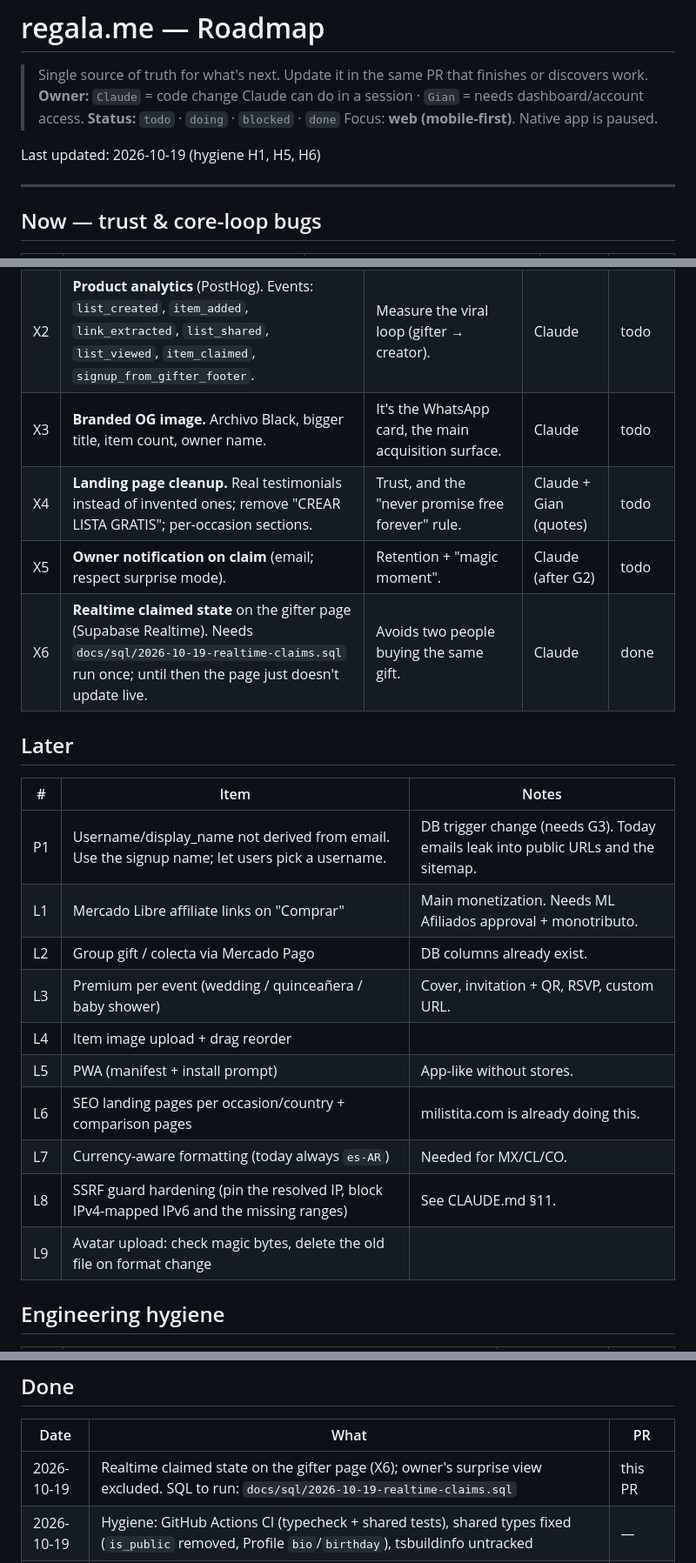
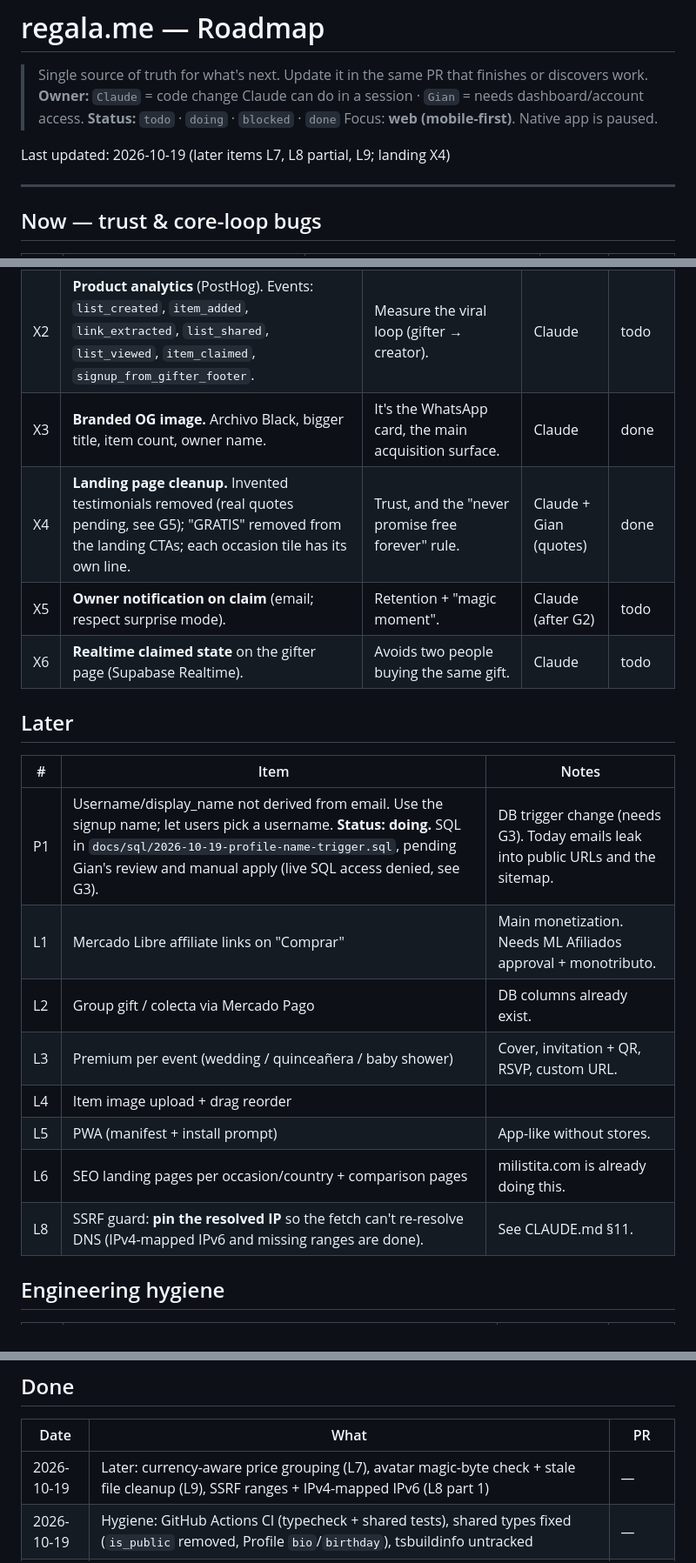
Before and after one commit to pinieriamato-dev/regala.me, a Markdown page: ROADMAP.md, 3 parts joined by grey strips. Shown at 87% size. Drawn GitHub-style.

```diff
--- a/ROADMAP.md
+++ b/ROADMAP.md
@@ -5,7 +5,7 @@
 > **Status:** `todo` · `doing` · `blocked` · `done`
 > Focus: **web (mobile-first)**. Native app is paused.
 
-Last updated: 2026-10-19 (hygiene H1, H5, H6)
+Last updated: 2026-10-19 (later items L7, L8 partial, L9; landing X4)
 
 ---
 
@@ -36,25 +37,23 @@ Last updated: 2026-10-19 (hygiene H1, H5, H6)
 |---|---|---|---|---|
 | X1 | **Amigo invisible.** Create a group, invite via link, draw names, each participant gets their own regala.me list. | Proven demand (Elfster). Every participant becomes a list creator, giving a December acquisition spike. | Claude | todo |
 | X2 | **Product analytics** (PostHog). Events: `list_created`, `item_added`, `link_extracted`, `list_shared`, `list_viewed`, `item_claimed`, `signup_from_gifter_footer`. | Measure the viral loop (gifter → creator). | Claude | todo |
-| X3 | **Branded OG image.** Archivo Black, bigger title, item count, owner name. | It's the WhatsApp card, the main acquisition surface. | Claude | todo |
-| X4 | **Landing page cleanup.** Real testimonials instead of invented ones; remove "CREAR LISTA GRATIS"; per-occasion sections. | Trust, and the "never promise free forever" rule. | Claude + Gian (quotes) | todo |
+| X3 | **Branded OG image.** Archivo Black, bigger title, item count, owner name. | It's the WhatsApp card, the main acquisition surface. | Claude | done |
+| X4 | **Landing page cleanup.** Invented testimonials removed (real quotes pending, see G5); "GRATIS" removed from the landing CTAs; each occasion tile has its own line. | Trust, and the "never promise free forever" rule. | Claude + Gian (quotes) | done |
 | X5 | **Owner notification on claim** (email; respect surprise mode). | Retention + "magic moment". | Claude (after G2) | todo |
-| X6 | **Realtime claimed state** on the gifter page (Supabase Realtime). Needs `docs/sql/2026-10-19-realtime-claims.sql` run once; until then the page just doesn't update live. | Avoids two people buying the same gift. | Claude | done |
+| X6 | **Realtime claimed state** on the gifter page (Supabase Realtime). | Avoids two people buying the same gift. | Claude | todo |
 
 ## Later
 
 | # | Item | Notes |
 |---|---|---|
-| P1 | Username/display_name not derived from email. Use the signup name; let users pick a username. | DB trigger change (needs G3). Today emails leak into public URLs and the sitemap. |
+| P1 | Username/display_name not derived from email. Use the signup name; let users pick a username. **Status: doing.** SQL in `docs/sql/2026-10-19-profile-name-trigger.sql`, pending Gian's review and manual apply (live SQL access denied, see G3). | DB trigger change (needs G3). Today emails leak into public URLs and the sitemap. |
 | L1 | Mercado Libre affiliate links on "Comprar" | Main monetization. Needs ML Afiliados approval + monotributo. |
 | L2 | Group gift / colecta via Mercado Pago | DB columns already exist. |
 | L3 | Premium per event (wedding / quinceañera / baby shower) | Cover, invitation + QR, RSVP, custom URL. |
 | L4 | Item image upload + drag reorder | |
 | L5 | PWA (manifest + install prompt) | App-like without stores. |
 | L6 | SEO landing pages per occasion/country + comparison pages | milistita.com is already doing this. |
-| L7 | Currency-aware formatting (today always `es-AR`) | Needed for MX/CL/CO. |
-| L8 | SSRF guard hardening (pin the resolved IP, block IPv4-mapped IPv6 and the missing ranges) | See CLAUDE.md §11. |
-| L9 | Avatar upload: check magic bytes, delete the old file on format change | |
+| L8 | SSRF guard: **pin the resolved IP** so the fetch can't re-resolve DNS (IPv4-mapped IPv6 and missing ranges are done). | See CLAUDE.md §11. |
 
 ## Engineering hygiene
 
@@ -73,7 +72,7 @@ Last updated: 2026-10-19 (hygiene H1, H5, H6)
 
 | Date | What | PR |
 |---|---|---|
-| 2026-10-19 | Realtime claimed state on the gifter page (X6); owner's surprise view excluded. SQL to run: `docs/sql/2026-10-19-realtime-claims.sql` | this PR |
+| 2026-10-19 | Later: currency-aware price grouping (L7), avatar magic-byte check + stale file cleanup (L9), SSRF ranges + IPv4-mapped IPv6 (L8 part 1) | — |
 | 2026-10-19 | Hygiene: GitHub Actions CI (typecheck + shared tests), shared types fixed (`is_public` removed, Profile `bio`/`birthday`), tsbuildinfo untracked | — |
 | 2026-10-19 | Trust bugs: surprise mode enforced server-side (N1), claim rate limits + name checks (N3), `link_only` label/noindex/random slugs (N4), safe merge with feedback (N5), functions in `gru1` (N6), delete confirmation (N7); claim undo/release (N2, SQL applied by Gian) | #9 |
 | 2026-10-19 | Email signup/login blocked on prod (captcha key missing from build); `+` usernames 404; OG image 500; ML listing links 500; duplicate lists on repeated taps; price rounding on edit; cross-device confirm message; mobile horizontal overflow | #7 |
```
Also changed, not shown: other parts of ROADMAP.md (+1 -0 lines).
